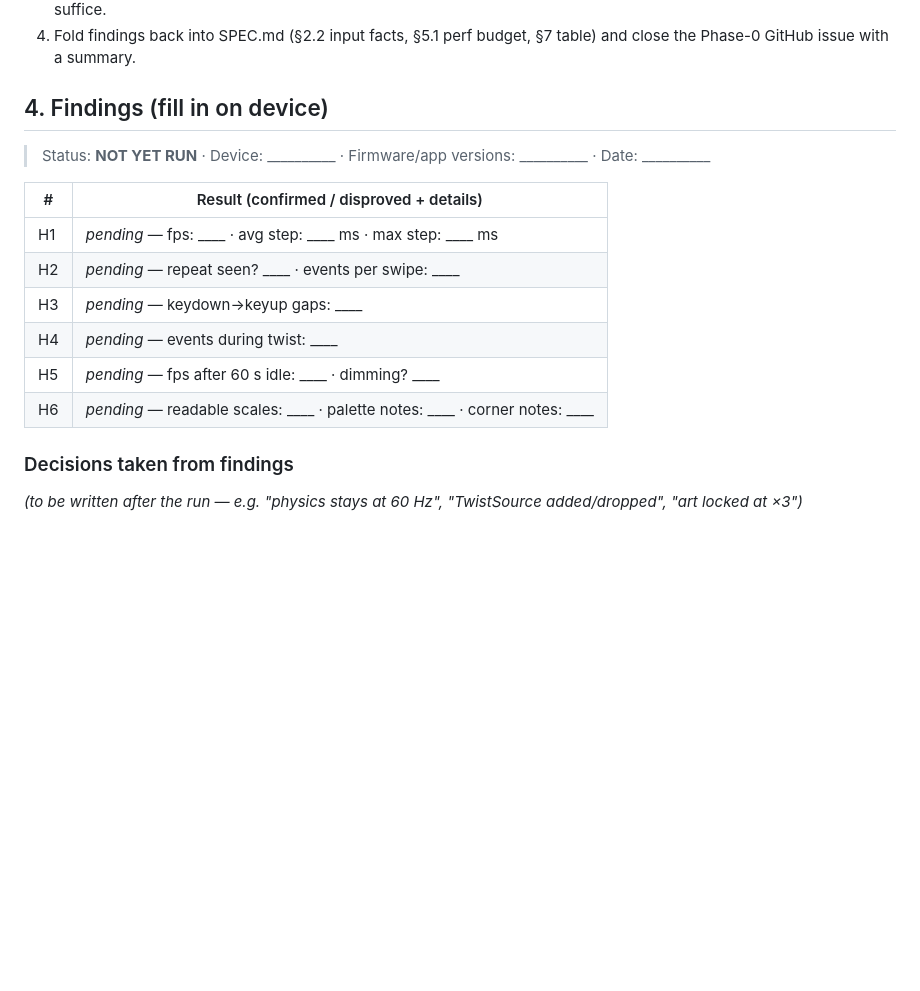
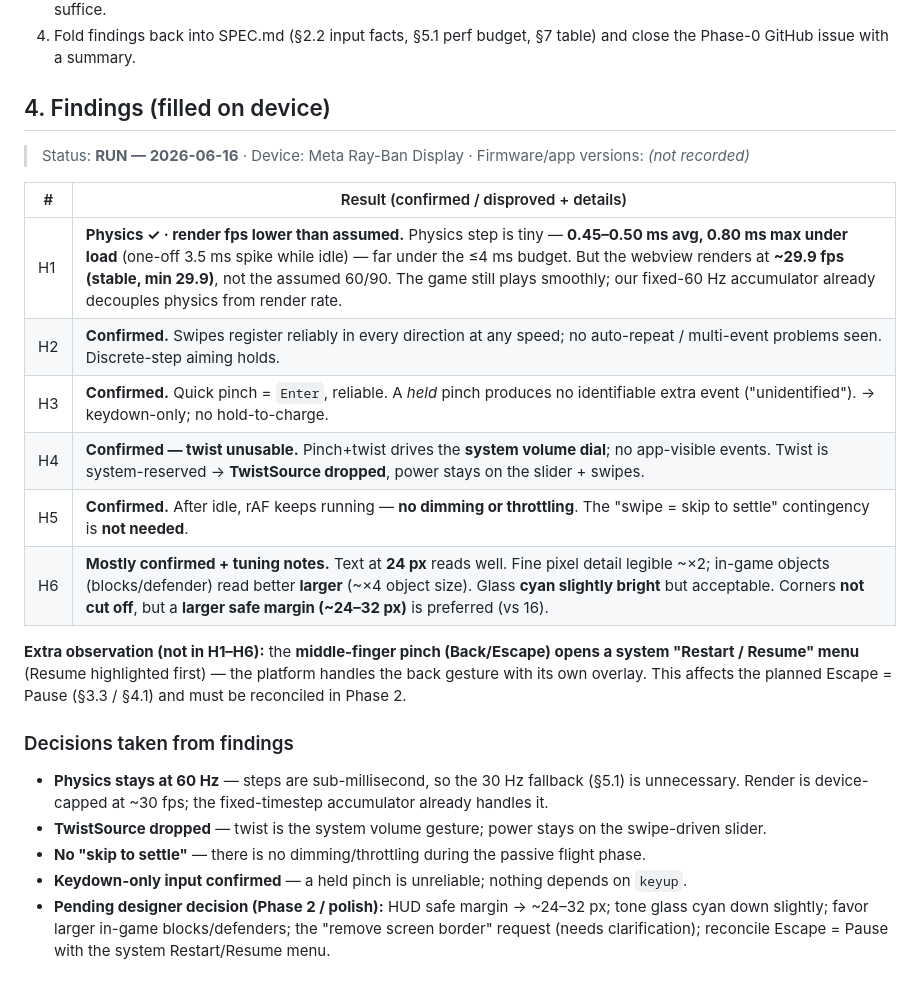
Before and after one commit to jjang20/catapult-glass, a Markdown page: docs/spike-0-input-discovery.md, the part around the change. Drawn GitHub-style; blank space fills up the shorter version.

```diff
--- a/docs/spike-0-input-discovery.md
+++ b/docs/spike-0-input-discovery.md
@@ -75,20 +75,25 @@ bright text ≥24 px. Current screen name always shown top-center.
 4. Fold findings back into SPEC.md (§2.2 input facts, §5.1 perf budget, §7 table) and
    close the Phase-0 GitHub issue with a summary.
 
-## 4. Findings (fill in on device)
+## 4. Findings (filled on device)
 
-> Status: **NOT YET RUN** · Device: __________ · Firmware/app versions: __________ · Date: __________
+> Status: **RUN — 2026-06-16** · Device: Meta Ray-Ban Display · Firmware/app versions: _(not recorded)_
 
 | # | Result (confirmed / disproved + details) |
 |---|---|
-| H1 | _pending_ — fps: ____ · avg step: ____ ms · max step: ____ ms |
-| H2 | _pending_ — repeat seen? ____ · events per swipe: ____ |
-| H3 | _pending_ — keydown→keyup gaps: ____ |
-| H4 | _pending_ — events during twist: ____ |
-| H5 | _pending_ — fps after 60 s idle: ____ · dimming? ____ |
-| H6 | _pending_ — readable scales: ____ · palette notes: ____ · corner notes: ____ |
+| H1 | **Physics ✓ · render fps lower than assumed.** Physics step is tiny — **0.45–0.50 ms avg, 0.80 ms max under load** (one-off 3.5 ms spike while idle) — far under the ≤4 ms budget. But the webview renders at **~29.9 fps (stable, min 29.9)**, not the assumed 60/90. The game still plays smoothly; our fixed-60 Hz accumulator already decouples physics from render rate. |
+| H2 | **Confirmed.** Swipes register reliably in every direction at any speed; no auto-repeat / multi-event problems seen. Discrete-step aiming holds. |
+| H3 | **Confirmed.** Quick pinch = `Enter`, reliable. A *held* pinch produces no identifiable extra event ("unidentified"). → keydown-only; no hold-to-charge. |
+| H4 | **Confirmed — twist unusable.** Pinch+twist drives the **system volume dial**; no app-visible events. Twist is system-reserved → **TwistSource dropped**, power stays on the slider + swipes. |
+| H5 | **Confirmed.** After idle, rAF keeps running — **no dimming or throttling**. The "swipe = skip to settle" contingency is **not needed**. |
+| H6 | **Mostly confirmed + tuning notes.** Text at **24 px** reads well. Fine pixel detail legible ~×2; in-game objects (blocks/defender) read better **larger** (~×4 object size). Glass **cyan slightly bright** but acceptable. Corners **not cut off**, but a **larger safe margin (~24–32 px)** is preferred (vs 16). |
+
+**Extra observation (not in H1–H6):** the **middle-finger pinch (Back/Escape) opens a system "Restart / Resume" menu** (Resume highlighted first) — the platform handles the back gesture with its own overlay. This affects the planned Escape = Pause (§3.3 / §4.1) and must be reconciled in Phase 2.
 
 ### Decisions taken from findings
 
-_(to be written after the run — e.g. "physics stays at 60 Hz", "TwistSource added/dropped",
-"art locked at ×3")_
+- **Physics stays at 60 Hz** — steps are sub-millisecond, so the 30 Hz fallback (§5.1) is unnecessary. Render is device-capped at ~30 fps; the fixed-timestep accumulator already handles it.
+- **TwistSource dropped** — twist is the system volume gesture; power stays on the swipe-driven slider.
+- **No "skip to settle"** — there is no dimming/throttling during the passive flight phase.
+- **Keydown-only input confirmed** — a held pinch is unreliable; nothing depends on `keyup`.
+- **Pending designer decision (Phase 2 / polish):** HUD safe margin → ~24–32 px; tone glass cyan down slightly; favor larger in-game blocks/defenders; the "remove screen border" request (needs clarification); reconcile Escape = Pause with the system Restart/Resume menu.
```
Also changed, not shown: SPEC.md (+29 -18 lines).
